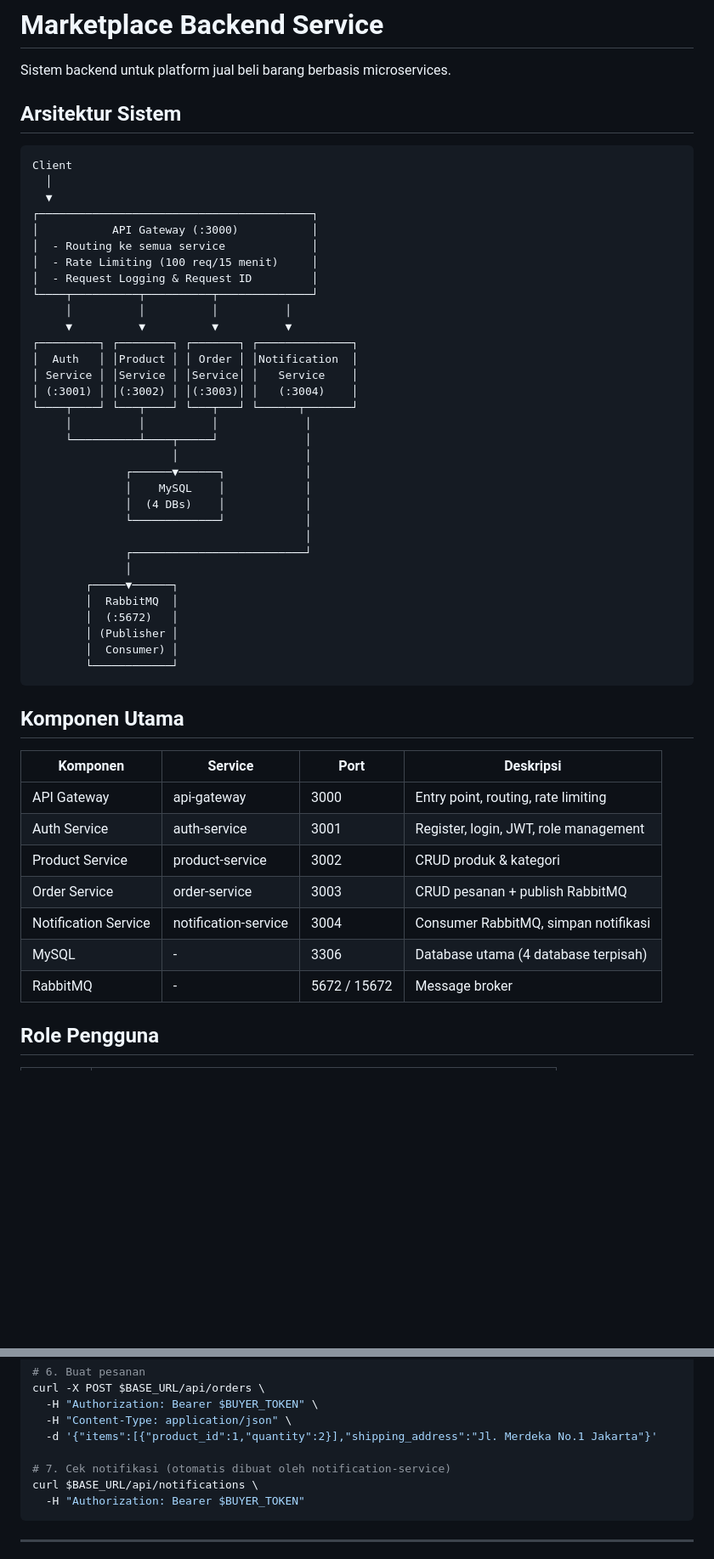
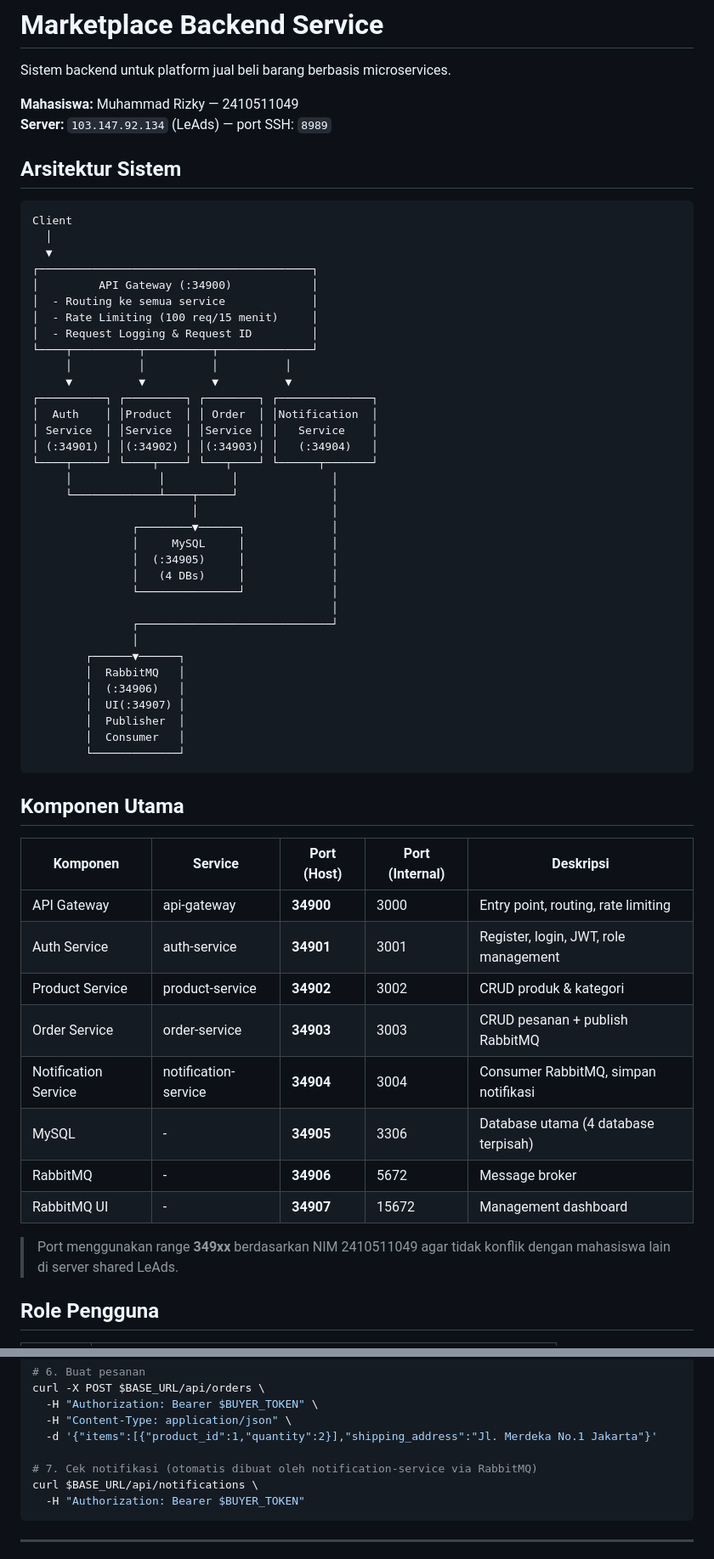
Before and after one commit to MuhammadRizkyyy/pemrograman-service, a Markdown page: Pertemuan 9 - Tugas/tugas2/README.md, 2 parts joined by grey strips. Shown at 85% size. Drawn GitHub-style; blank space fills up the shorter version.

````diff
--- a/Pertemuan 9 - Tugas/tugas2/README.md
+++ b/Pertemuan 9 - Tugas/tugas2/README.md
@@ -1,6 +1,9 @@
 # Marketplace Backend Service
 
 Sistem backend untuk platform jual beli barang berbasis microservices.
+
+**Mahasiswa:** Muhammad Rizky — 2410511049
+**Server:** `103.147.92.134` (LeAds) — port SSH: `8989`
 
 ## Arsitektur Sistem
 
@@ -9,47 +12,52 @@ Client
   │
   ▼
 ┌─────────────────────────────────────────┐
-│           API Gateway (:3000)           │
+│         API Gateway (:34900)            │
 │  - Routing ke semua service             │
 │  - Rate Limiting (100 req/15 menit)     │
 │  - Request Logging & Request ID         │
 └────┬──────────┬──────────┬──────────────┘
      │          │          │          │
      ▼          ▼          ▼          ▼
-┌─────────┐ ┌────────┐ ┌───────┐ ┌──────────────┐
-│  Auth   │ │Product │ │ Order │ │Notification  │
-│ Service │ │Service │ │Service│ │   Service    │
-│ (:3001) │ │(:3002) │ │(:3003)│ │   (:3004)    │
-└────┬────┘ └───┬────┘ └───┬───┘ └──────┬───────┘
-     │          │          │             │
-     └──────────┴────┬─────┘             │
-                     │                   │
-              ┌──────▼──────┐            │
-              │    MySQL    │            │
-              │  (4 DBs)    │            │
-              └─────────────┘            │
-                                         │
-              ┌──────────────────────────┘
-              │
-        ┌─────▼──────┐
-        │  RabbitMQ  │
-        │  (:5672)   │
-        │ (Publisher │
-        │  Consumer) │
-        └────────────┘
+┌──────────┐ ┌─────────┐ ┌────────┐ ┌──────────────┐
+│  Auth    │ │Product  │ │ Order  │ │Notification  │
+│ Service  │ │Service  │ │Service │ │   Service    │
+│ (:34901) │ │(:34902) │ │(:34903)│ │   (:34904)   │
+└────┬─────┘ └────┬────┘ └───┬────┘ └──────┬───────┘
+     │             │          │              │
+     └─────────────┴────┬─────┘              │
+                        │                    │
+               ┌────────▼──────┐             │
+               │     MySQL     │             │
+               │  (:34905)     │             │
+               │   (4 DBs)     │             │
+               └───────────────┘             │
+                                             │
+               ┌─────────────────────────────┘
+               │
+        ┌──────▼──────┐
+        │  RabbitMQ   │
+        │  (:34906)   │
+        │  UI(:34907) │
+        │  Publisher  │
+        │  Consumer   │
+        └─────────────┘
 ```
 
 ## Komponen Utama
 
-| Komponen | Service | Port | Deskripsi |
-|---|---|---|---|
-| API Gateway | api-gateway | 3000 | Entry point, routing, rate limiting |
-| Auth Service | auth-service | 3001 | Register, login, JWT, role management |
-| Product Service | product-service | 3002 | CRUD produk & kategori |
-| Order Service | order-service | 3003 | CRUD pesanan + publish RabbitMQ |
-| Notification Service | notification-service | 3004 | Consumer RabbitMQ, simpan notifikasi |
-| MySQL | - | 3306 | Database utama (4 database terpisah) |
-| RabbitMQ | - | 5672 / 15672 | Message broker |
+| Komponen | Service | Port (Host) | Port (Internal) | Deskripsi |
+|---|---|---|---|---|
+| API Gateway | api-gateway | **34900** | 3000 | Entry point, routing, rate limiting |
+| Auth Service | auth-service | **34901** | 3001 | Register, login, JWT, role management |
+| Product Service | product-service | **34902** | 3002 | CRUD produk & kategori |
+| Order Service | order-service | **34903** | 3003 | CRUD pesanan + publish RabbitMQ |
+| Notification Service | notification-service | **34904** | 3004 | Consumer RabbitMQ, simpan notifikasi |
+| MySQL | - | **34905** | 3306 | Database utama (4 database terpisah) |
+| RabbitMQ | - | **34906** | 5672 | Message broker |
+| RabbitMQ UI | - | **34907** | 15672 | Management dashboard |
+
+> Port menggunakan range **349xx** berdasarkan NIM 2410511049 agar tidak konflik dengan mahasiswa lain di server shared LeAds.
 
 ## Role Pengguna
 
@@ -431,7 +440,7 @@ curl -X POST $BASE_URL/api/orders \
   -H "Content-Type: application/json" \
   -d '{"items":[{"product_id":1,"quantity":2}],"shipping_address":"Jl. Merdeka No.1 Jakarta"}'
 
-# 7. Cek notifikasi (otomatis dibuat oleh notification-service)
+# 7. Cek notifikasi (otomatis dibuat oleh notification-service via RabbitMQ)
 curl $BASE_URL/api/notifications \
   -H "Authorization: Bearer $BUYER_TOKEN"
 ```
````
Also changed, not shown: other parts of Pertemuan 9 - Tugas/tugas2/README.md (+60 -56 lines).
